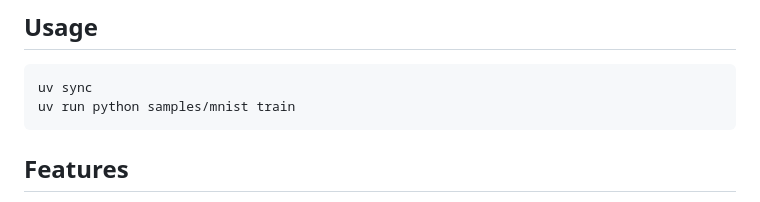
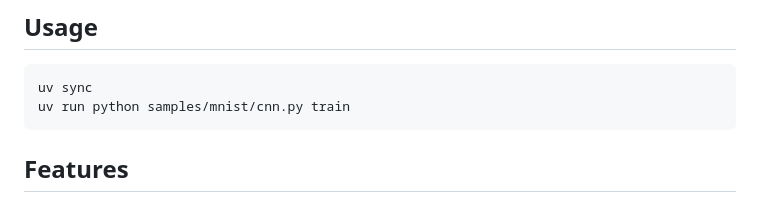
Before and after one commit to modiase/mo-net, a Markdown page: README.md, the part around the change. Drawn GitHub-style.

Commit message:
Fix README command

````diff
--- a/README.md
+++ b/README.md
@@ -15,7 +15,7 @@ understanding the underlying maths and reading papers.
 
 ```shell
 uv sync
-uv run python samples/mnist train
+uv run python samples/mnist/cnn.py train
 ```
 
 ## Features
````
